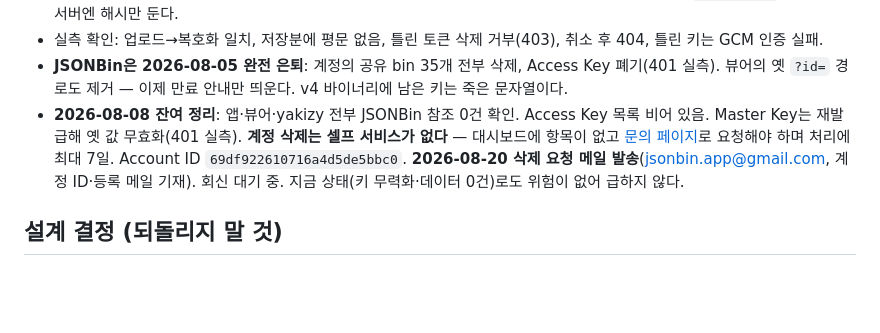
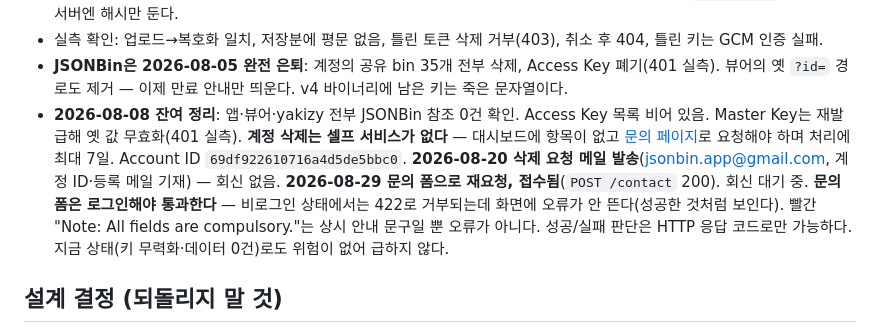
Before and after one commit to LeoInKang/TripPay-app, a Markdown page: CLAUDE.md, the part around the change. Rendered like a GitHub page; blank space fills up the shorter version.

Commit message:
Record the JSONBin deletion request via the contact form
Co-Authored-By: Claude Opus 5 <noreply@anthropic.com>

```diff
--- a/CLAUDE.md
+++ b/CLAUDE.md
@@ -136,7 +136,10 @@ play_assets/         스토어 스크린샷·아이콘·피처 그래픽
 - **JSONBin은 2026-08-05 완전 은퇴**: 계정의 공유 bin 35개 전부 삭제, Access Key 폐기(401 실측). 뷰어의 옛 `?id=` 경로도 제거 — 이제 만료 안내만 띄운다. v4 바이너리에 남은 키는 죽은 문자열이다.
 - **2026-08-08 잔여 정리**: 앱·뷰어·yakizy 전부 JSONBin 참조 0건 확인. Access Key 목록 비어 있음. Master Key는 재발급해 옛 값 무효화(401 실측).
   **계정 삭제는 셀프 서비스가 없다** — 대시보드에 항목이 없고 [문의 페이지](https://jsonbin.io/support/tags/account)로 요청해야 하며 처리에 최대 7일. Account ID `69df922610716a4d5de5bbc0`.
-  **2026-08-20 삭제 요청 메일 발송**(jsonbin.app@gmail.com, 계정 ID·등록 메일 기재). 회신 대기 중.
+  **2026-08-20 삭제 요청 메일 발송**(jsonbin.app@gmail.com, 계정 ID·등록 메일 기재) — 회신 없음.
+  **2026-08-29 문의 폼으로 재요청, 접수됨**(`POST /contact` 200). 회신 대기 중.
+  **문의 폼은 로그인해야 통과한다** — 비로그인 상태에서는 422로 거부되는데 화면에 오류가 안 뜬다(성공한 것처럼 보인다).
+  빨간 "Note: All fields are compulsory."는 상시 안내 문구일 뿐 오류가 아니다. 성공/실패 판단은 HTTP 응답 코드로만 가능하다.
   지금 상태(키 무력화·데이터 0건)로도 위험이 없어 급하지 않다.
 
 ## 설계 결정 (되돌리지 말 것)
```
